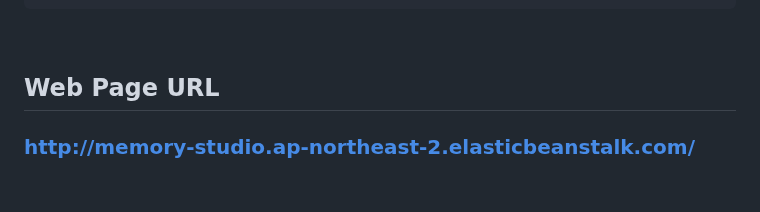
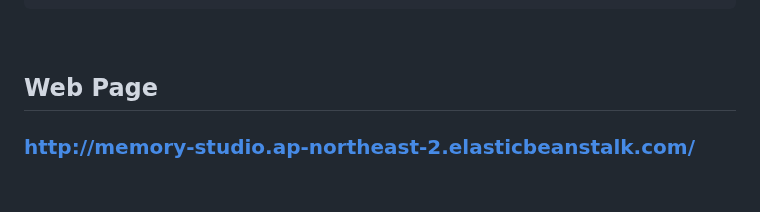
Before and after one commit to boostcampaitech5/level3_cv_finalproject-cv-14, a Markdown page: README.md, the part around the change. GitHub-like rendering.

```diff
--- a/README.md
+++ b/README.md
@@ -50,7 +50,7 @@ Service
 
 <br/>
 
-## Web Page URL
+## Web Page
 
 ### http://memory-studio.ap-northeast-2.elasticbeanstalk.com/
 
```
